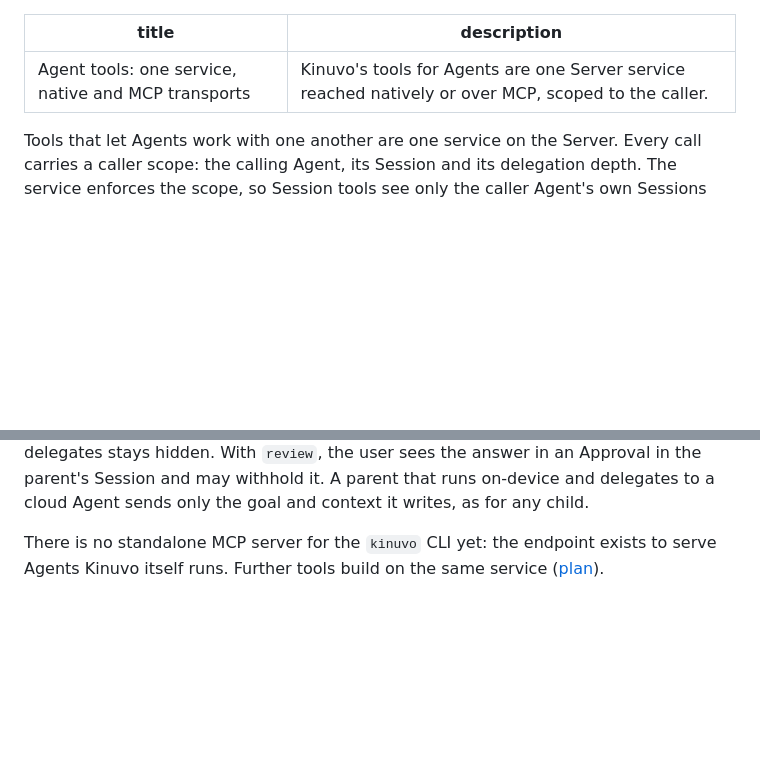
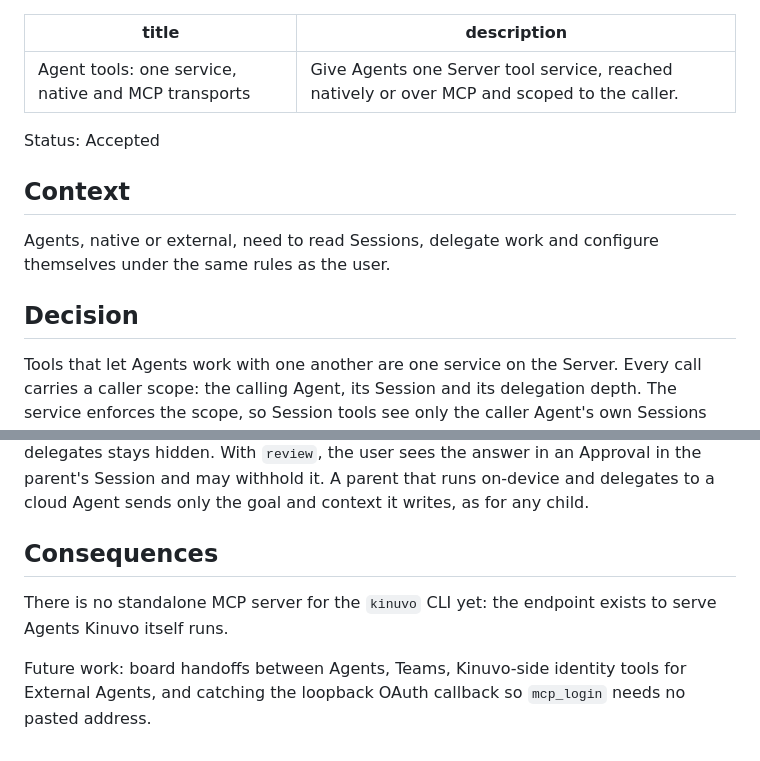
Before and after one commit to FeernandoOFF/kinuvo, a Markdown page: docs/adr/0025-agent-tools-over-mcp.md, 2 parts joined by grey strips. Drawn GitHub-style; blank space fills up the shorter version.

```diff
--- a/docs/adr/0023-agent-tools-over-mcp.md
+++ b/docs/adr/0025-agent-tools-over-mcp.md
@@ -1,7 +1,15 @@
 ---
 title: "Agent tools: one service, native and MCP transports"
-description: "Kinuvo's tools for Agents are one Server service reached natively or over MCP, scoped to the caller."
+description: "Give Agents one Server tool service, reached natively or over MCP and scoped to the caller."
 ---
+
+Status: Accepted
+
+## Context
+
+Agents, native or external, need to read Sessions, delegate work and configure themselves under the same rules as the user.
+
+## Decision
 
 Tools that let Agents work with one another are one service on the Server. Every call carries a caller scope: the calling Agent, its Session and its delegation depth. The service enforces the scope, so Session tools see only the caller Agent's own Sessions and the child Sessions it delegated, never another Agent's, and never a Hidden Session. The first group, `agent_tools`, is a built-in tool group, always sent to the model and on by default. Its read tools are `agents_list`, `sessions_list`, `sessions_search`, `sessions_read` and `session_status` (Low risk). Its delegation tools are `delegate` (Medium), `delegate_wait` and `subagents` (Low, except `subagents` cancel at Medium).
 
@@ -19,4 +27,8 @@ Delegation is part of the same service and uses the shared `ExecutionDispatch`,
 
 A hidden delegation keeps sensitive data on the Server's own device. A Hidden Session keeps an on-device model for good: it is started with that provider and model as its own settings, every later change (the `session_configure` tool, the user's Settings, a changed Agent default) must keep one or is rejected, and a run whose model isn't on-device is refused whatever chose it. It also has no network-egress tools: `web_fetch` and `web_search`, Browser, Computer, image generation and MCP servers are withheld, as are Memory, Knowledge and Skills. Of `agent_manage` it gets only `session_configure`. The target must be a native Agent whose model provider reports `onDevice`; anything else fails the call, and an External Agent can never be a hidden child. The child's transcript is excluded from every Agent tool for all callers (the parent sees only metadata and the final answer), it is never reflected on, its Agent's Memory, Knowledge and Skills tools are withheld, and Notifications about it carry no content. Work a Hidden Session delegates stays hidden. With `review`, the user sees the answer in an Approval in the parent's Session and may withhold it. A parent that runs on-device and delegates to a cloud Agent sends only the goal and context it writes, as for any child.
 
-There is no standalone MCP server for the `kinuvo` CLI yet: the endpoint exists to serve Agents Kinuvo itself runs. Further tools build on the same service ([plan](../plans/2026-11-07-agent-collaboration-design.md)).
+## Consequences
+
+There is no standalone MCP server for the `kinuvo` CLI yet: the endpoint exists to serve Agents Kinuvo itself runs.
+
+Future work: board handoffs between Agents, Teams, Kinuvo-side identity tools for External Agents, and catching the loopback OAuth callback so `mcp_login` needs no pasted address.
```
Also changed, not shown: docs/plans/2026-11-07-agent-collaboration-design.md (deleted, +0 -47 lines).
